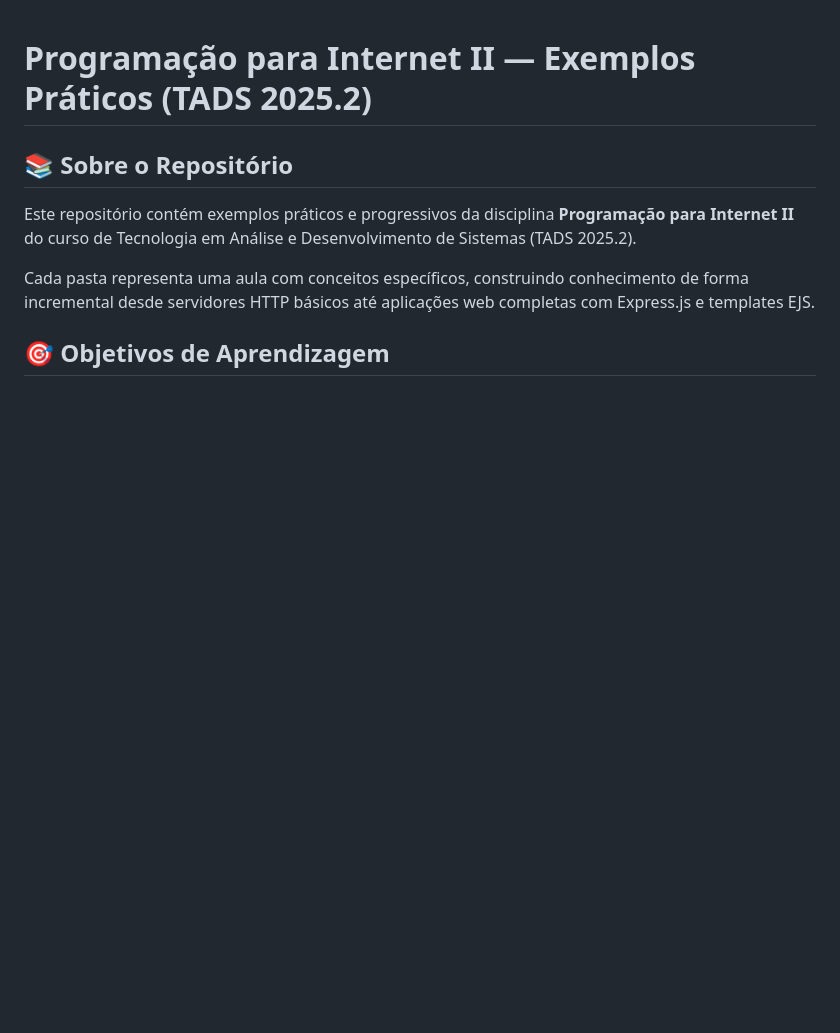
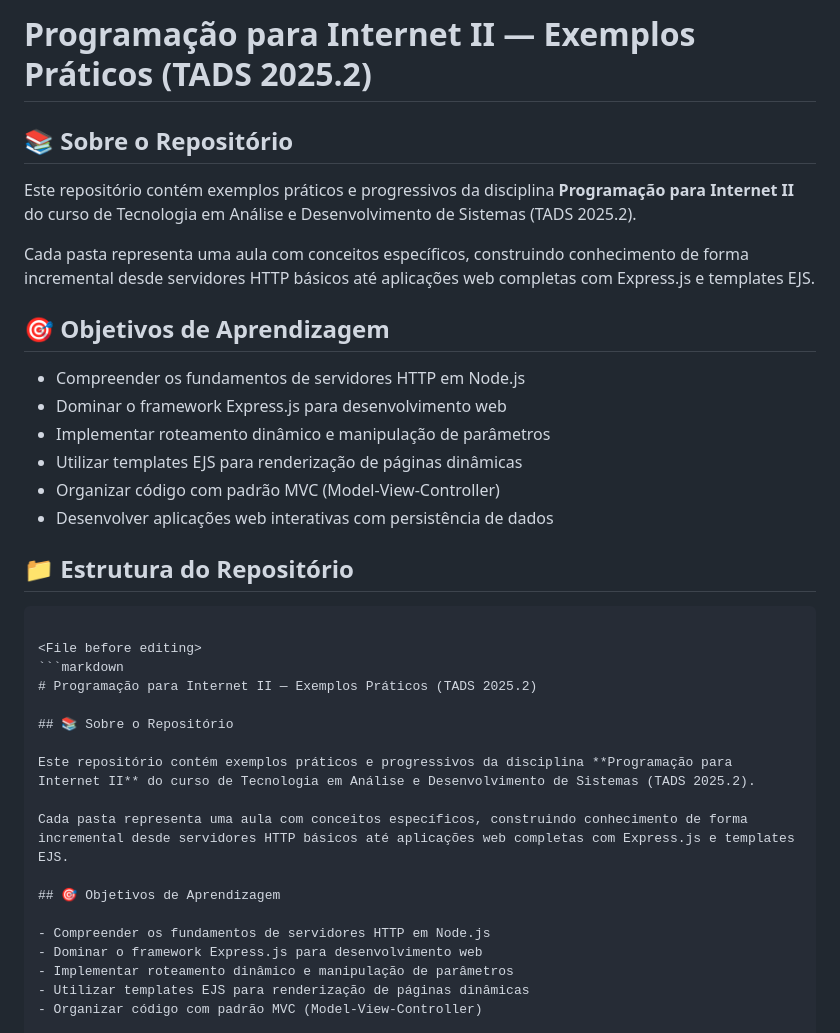
Before and after one commit to profRonaldoIFPI/Programacao_para_internet_II_2025, a Markdown page: README.md, the part around one of its changes. Drawn GitHub-style; blank space fills up the shorter version.

Commit message:
Aula de 9/9/25

`````diff
--- a/README.md
+++ b/README.md
@@ -1,3 +1,26 @@
+# Programação para Internet II — Exemplos Práticos (TADS 2025.2)
+
+## 📚 Sobre o Repositório
+
+Este repositório contém exemplos práticos e progressivos da disciplina **Programação para Internet II** do curso de Tecnologia em Análise e Desenvolvimento de Sistemas (TADS 2025.2).
+
+Cada pasta representa uma aula com conceitos específicos, construindo conhecimento de forma incremental desde servidores HTTP básicos até aplicações web completas com Express.js e templates EJS.
+
+## 🎯 Objetivos de Aprendizagem
+
+- Compreender os fundamentos de servidores HTTP em Node.js
+- Dominar o framework Express.js para desenvolvimento web
+- Implementar roteamento dinâmico e manipulação de parâmetros
+- Utilizar templates EJS para renderização de páginas dinâmicas
+- Organizar código com padrão MVC (Model-View-Controller)
+- Desenvolver aplicações web interativas com persistência de dados
+
+## 📁 Estrutura do Repositório
+
+````
+
+<File before editing>
+```markdown
 # Programação para Internet II — Exemplos Práticos (TADS 2025.2)
 
 ## 📚 Sobre o Repositório
`````
Also changed, not shown: other parts of README.md (+98 -62 lines), Aula 5/ToDoList/README.md (added, +61 -0 lines).
